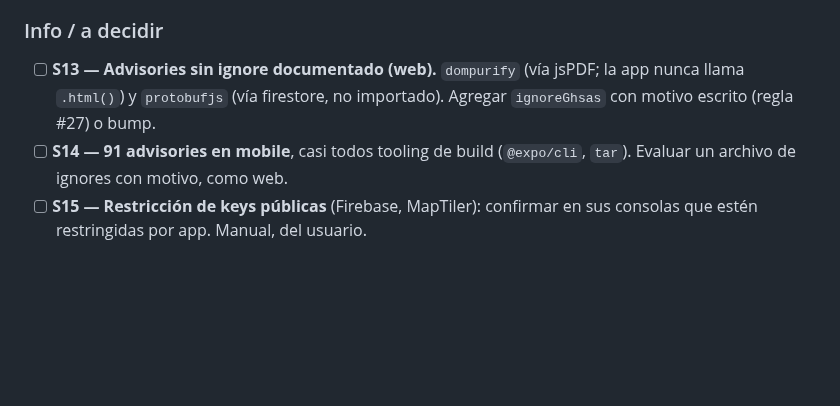
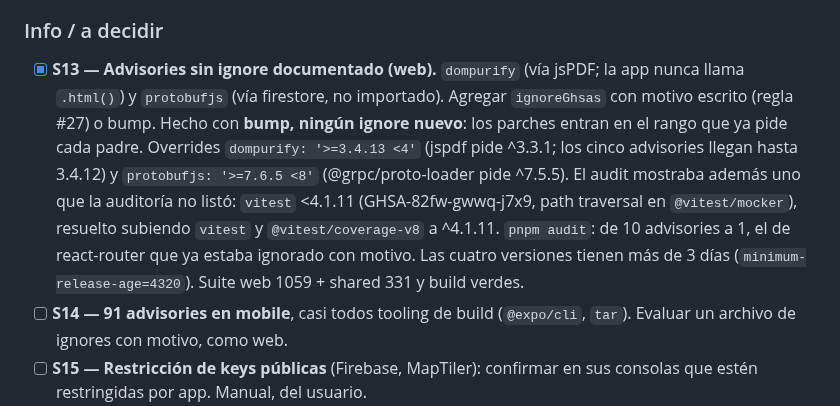
Before and after one commit to Goncar29/searchpet, a Markdown page: odd/tasks/auditoria-seguridad-2026-09-23.md, the part around the change. Rendered like a GitHub page; blank space fills up the shorter version.

Commit message:
docs(odd): close S13

```diff
--- a/odd/tasks/auditoria-seguridad-2026-09-23.md
+++ b/odd/tasks/auditoria-seguridad-2026-09-23.md
@@ -320,9 +320,18 @@ recuperación, key de Jina, `/api/ops/quota`, `phone_verified`) NO entran acá.
   Google que vuelve) aplicada. **PR #281.**
 
 ### Info / a decidir
-- [ ] **S13 — Advisories sin ignore documentado (web).** `dompurify` (vía
+- [x] **S13 — Advisories sin ignore documentado (web).** `dompurify` (vía
   jsPDF; la app nunca llama `.html()`) y `protobufjs` (vía firestore, no
   importado). Agregar `ignoreGhsas` con motivo escrito (regla #27) o bump.
+  Hecho con **bump, ningún ignore nuevo**: los parches entran en el rango que
+  ya pide cada padre. Overrides `dompurify: '>=3.4.13 <4'` (jspdf pide
+  ^3.3.1; los cinco advisories llegan hasta 3.4.12) y `protobufjs: '>=7.6.5
+  <8'` (@grpc/proto-loader pide ^7.5.5). El audit mostraba además uno que la
+  auditoría no listó: `vitest` <4.1.11 (GHSA-82fw-gwwq-j7x9, path traversal
+  en `@vitest/mocker`), resuelto subiendo `vitest` y `@vitest/coverage-v8` a
+  ^4.1.11. `pnpm audit`: de 10 advisories a 1, el de react-router que ya
+  estaba ignorado con motivo. Las cuatro versiones tienen más de 3 días
+  (`minimum-release-age=4320`). Suite web 1059 + shared 331 y build verdes.
 - [ ] **S14 — 91 advisories en mobile**, casi todos tooling de build
   (`@expo/cli`, `tar`). Evaluar un archivo de ignores con motivo, como web.
 - [ ] **S15 — Restricción de keys públicas** (Firebase, MapTiler): confirmar
```
